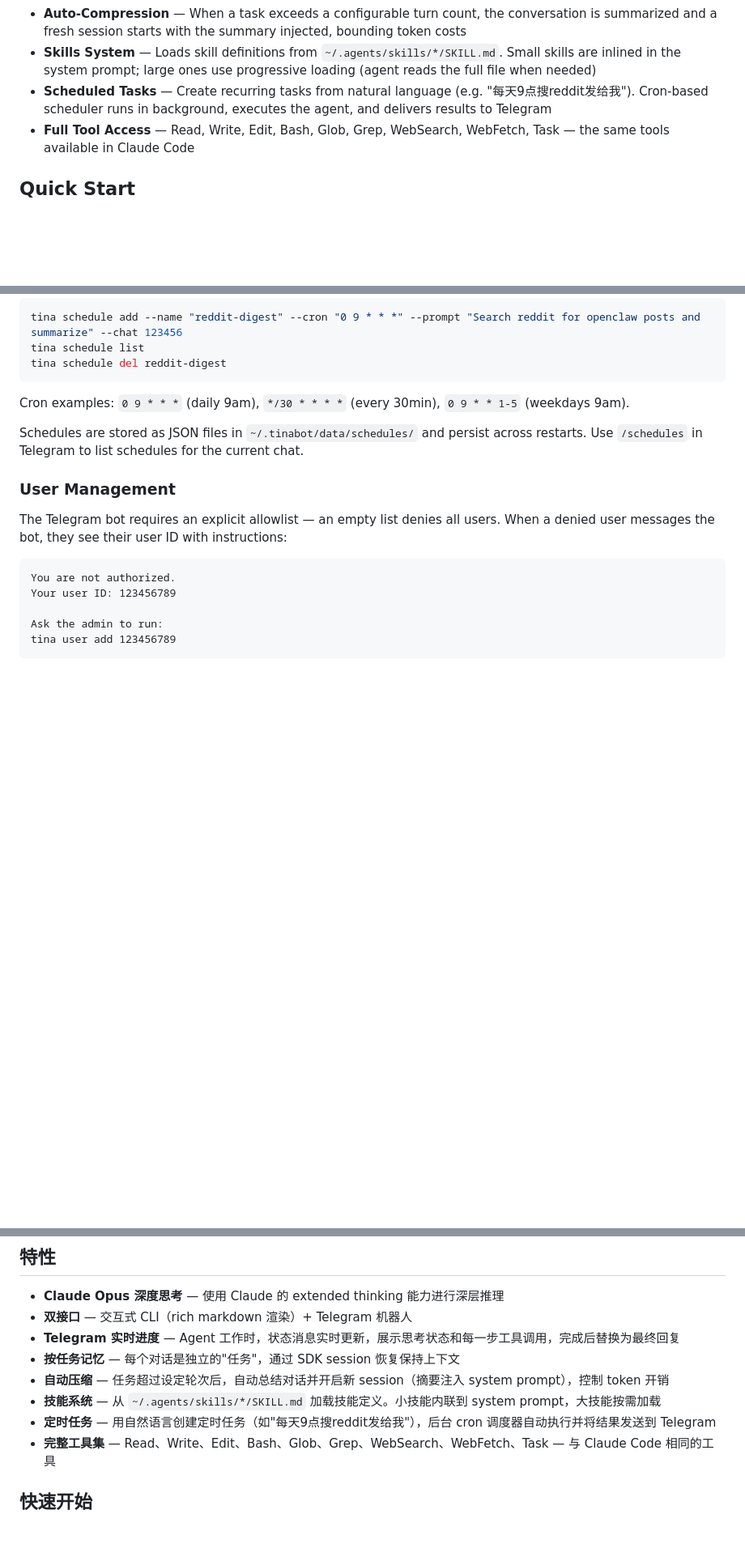
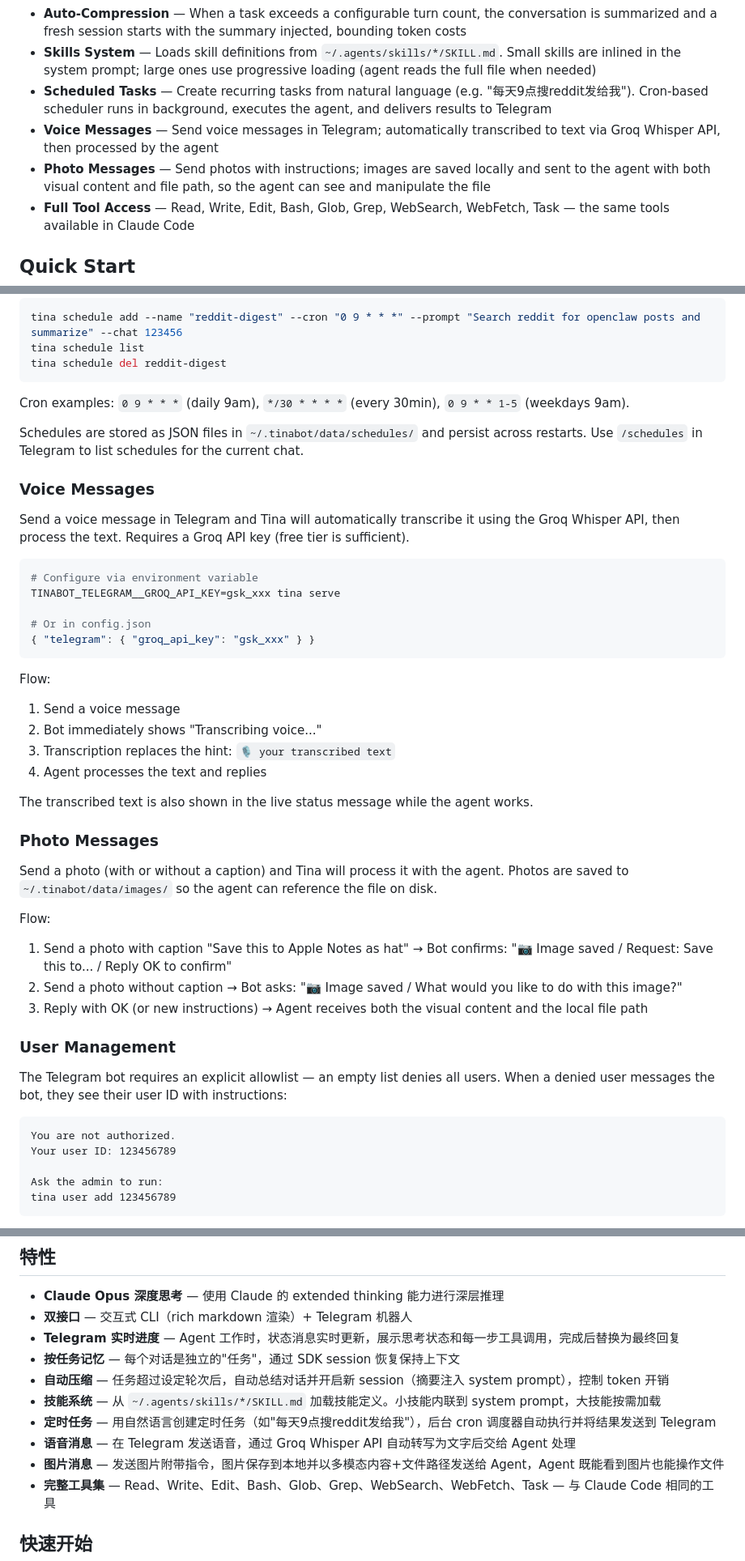
Before and after one commit to netmsglog/tinabot, a Markdown page: README.md, 3 parts joined by grey strips. Shown at 81% size. Rendered like a GitHub page; blank space fills up the shorter version.

Commit message:
Update README with voice transcription and photo message documentation
Co-Authored-By: Claude Opus 4.6 <noreply@anthropic.com>

````diff
--- a/README.md
+++ b/README.md
@@ -11,6 +11,8 @@ A local AI agent powered by [Claude Agent SDK](https://github.com/anthropics/cla
 - **Auto-Compression** — When a task exceeds a configurable turn count, the conversation is summarized and a fresh session starts with the summary injected, bounding token costs
 - **Skills System** — Loads skill definitions from `~/.agents/skills/*/SKILL.md`. Small skills are inlined in the system prompt; large ones use progressive loading (agent reads the full file when needed)
 - **Scheduled Tasks** — Create recurring tasks from natural language (e.g. "每天9点搜reddit发给我"). Cron-based scheduler runs in background, executes the agent, and delivers results to Telegram
+- **Voice Messages** — Send voice messages in Telegram; automatically transcribed to text via Groq Whisper API, then processed by the agent
+- **Photo Messages** — Send photos with instructions; images are saved locally and sent to the agent with both visual content and file path, so the agent can see and manipulate the file
 - **Full Tool Access** — Read, Write, Edit, Bash, Glob, Grep, WebSearch, WebFetch, Task — the same tools available in Claude Code
 
 ## Quick Start
@@ -101,6 +103,35 @@ Cron examples: `0 9 * * *` (daily 9am), `*/30 * * * *` (every 30min), `0 9 * * 1
 
 Schedules are stored as JSON files in `~/.tinabot/data/schedules/` and persist across restarts. Use `/schedules` in Telegram to list schedules for the current chat.
 
+### Voice Messages
+
+Send a voice message in Telegram and Tina will automatically transcribe it using the Groq Whisper API, then process the text. Requires a Groq API key (free tier is sufficient).
+
+```bash
+# Configure via environment variable
+TINABOT_TELEGRAM__GROQ_API_KEY=gsk_xxx tina serve
+
+# Or in config.json
+{ "telegram": { "groq_api_key": "gsk_xxx" } }
+```
+
+Flow:
+1. Send a voice message
+2. Bot immediately shows "Transcribing voice..."
+3. Transcription replaces the hint: `🎙 your transcribed text`
+4. Agent processes the text and replies
+
+The transcribed text is also shown in the live status message while the agent works.
+
+### Photo Messages
+
+Send a photo (with or without a caption) and Tina will process it with the agent. Photos are saved to `~/.tinabot/data/images/` so the agent can reference the file on disk.
+
+Flow:
+1. Send a photo with caption "Save this to Apple Notes as hat" → Bot confirms: "📷 Image saved / Request: Save this to... / Reply OK to confirm"
+2. Send a photo without caption → Bot asks: "📷 Image saved / What would you like to do with this image?"
+3. Reply with OK (or new instructions) → Agent receives both the visual content and the local file path
+
 ### User Management
 
 The Telegram bot requires an explicit allowlist — an empty list denies all users. When a denied user messages the bot, they see their user ID with instructions:
@@ -207,6 +239,8 @@ Instructions for the agent...
 - **自动压缩** — 任务超过设定轮次后，自动总结对话并开启新 session（摘要注入 system prompt），控制 token 开销
 - **技能系统** — 从 `~/.agents/skills/*/SKILL.md` 加载技能定义。小技能内联到 system prompt，大技能按需加载
 - **定时任务** — 用自然语言创建定时任务（如"每天9点搜reddit发给我"），后台 cron 调度器自动执行并将结果发送到 Telegram
+- **语音消息** — 在 Telegram 发送语音，通过 Groq Whisper API 自动转写为文字后交给 Agent 处理
+- **图片消息** — 发送图片附带指令，图片保存到本地并以多模态内容+文件路径发送给 Agent，Agent 既能看到图片也能操作文件
 - **完整工具集** — Read、Write、Edit、Bash、Glob、Grep、WebSearch、WebFetch、Task — 与 Claude Code 相同的工具
 
 ## 快速开始
````
Also changed, not shown: other parts of README.md (+31 -1 lines).
